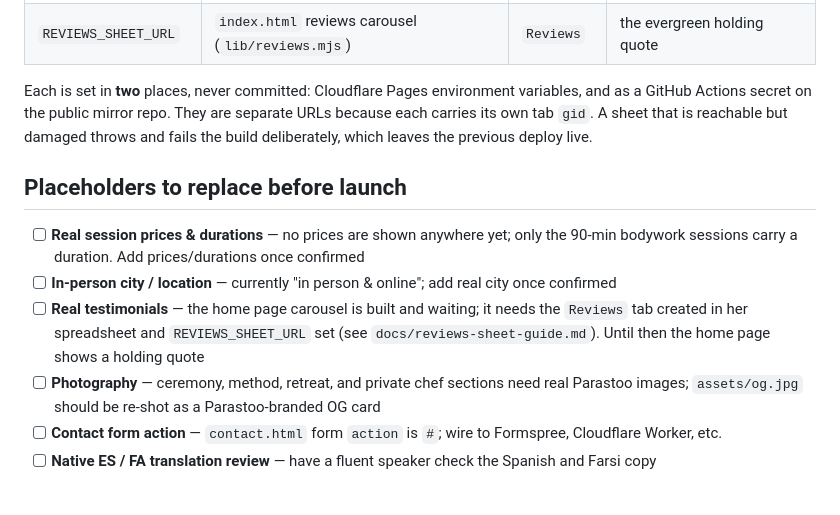
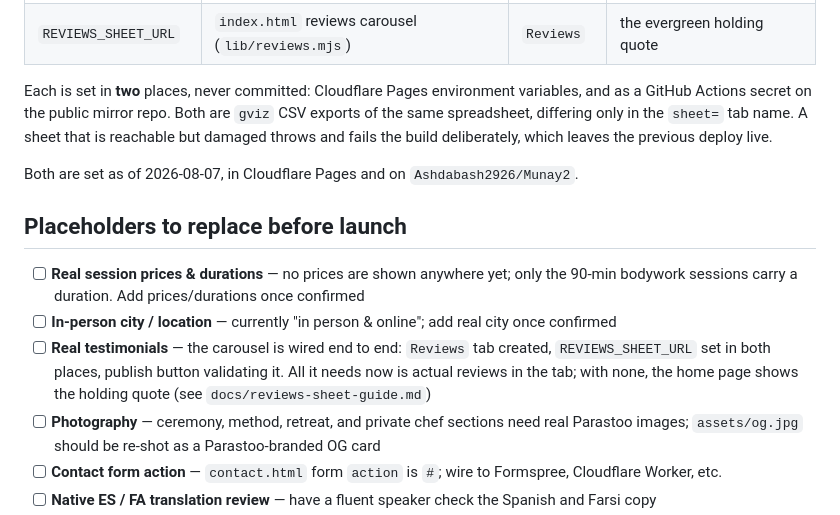
Before and after one commit to Ashdabash2926/Munay2, a Markdown page: README.md, the part around the change. Rendered like a GitHub page; blank space fills up the shorter version.

```diff
--- a/README.md
+++ b/README.md
@@ -48,15 +48,17 @@ npm run dev
 | `REVIEWS_SHEET_URL` | `index.html` reviews carousel (`lib/reviews.mjs`) | `Reviews` | the evergreen holding quote |
 
 Each is set in **two** places, never committed: Cloudflare Pages environment variables,
-and as a GitHub Actions secret on the public mirror repo. They are separate URLs because
-each carries its own tab `gid`. A sheet that is reachable but damaged throws and fails the
-build deliberately, which leaves the previous deploy live.
+and as a GitHub Actions secret on the public mirror repo. Both are `gviz` CSV exports of
+the same spreadsheet, differing only in the `sheet=` tab name. A sheet that is reachable
+but damaged throws and fails the build deliberately, which leaves the previous deploy live.
+
+Both are set as of 2026-08-07, in Cloudflare Pages and on `Ashdabash2926/Munay2`.
 
 ## Placeholders to replace before launch
 
 - [ ] **Real session prices & durations** — no prices are shown anywhere yet; only the 90-min bodywork sessions carry a duration. Add prices/durations once confirmed
 - [ ] **In-person city / location** — currently "in person & online"; add real city once confirmed
-- [ ] **Real testimonials** — the home page carousel is built and waiting; it needs the `Reviews` tab created in her spreadsheet and `REVIEWS_SHEET_URL` set (see `docs/reviews-sheet-guide.md`). Until then the home page shows a holding quote
+- [ ] **Real testimonials** — the carousel is wired end to end: `Reviews` tab created, `REVIEWS_SHEET_URL` set in both places, publish button validating it. All it needs now is actual reviews in the tab; with none, the home page shows the holding quote (see `docs/reviews-sheet-guide.md`)
 - [ ] **Photography** — ceremony, method, retreat, and private chef sections need real Parastoo images; `assets/og.jpg` should be re-shot as a Parastoo-branded OG card
 - [ ] **Contact form action** — `contact.html` form `action` is `#`; wire to Formspree, Cloudflare Worker, etc.
 - [ ] **Native ES / FA translation review** — have a fluent speaker check the Spanish and Farsi copy
```
Also changed, not shown: review.md (+6 -1 lines).
